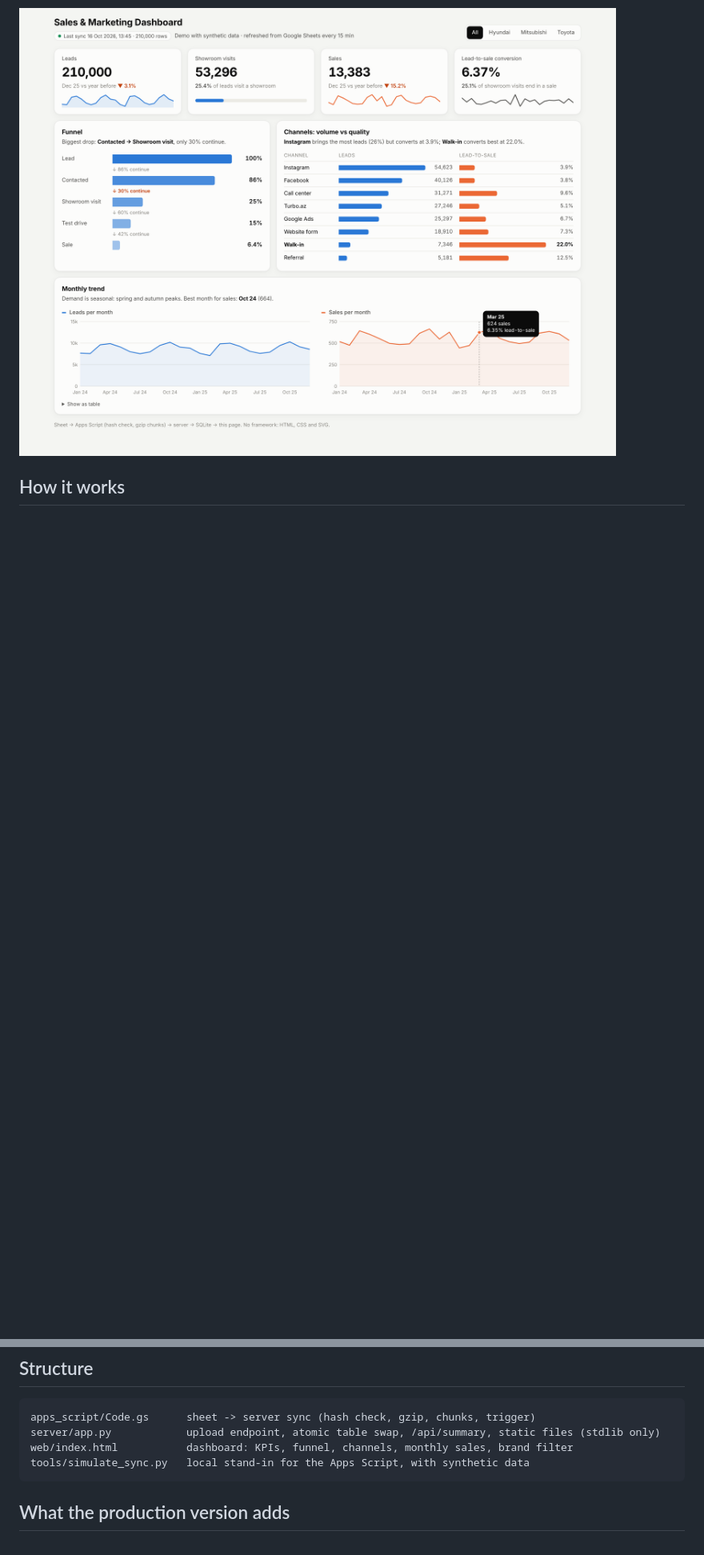
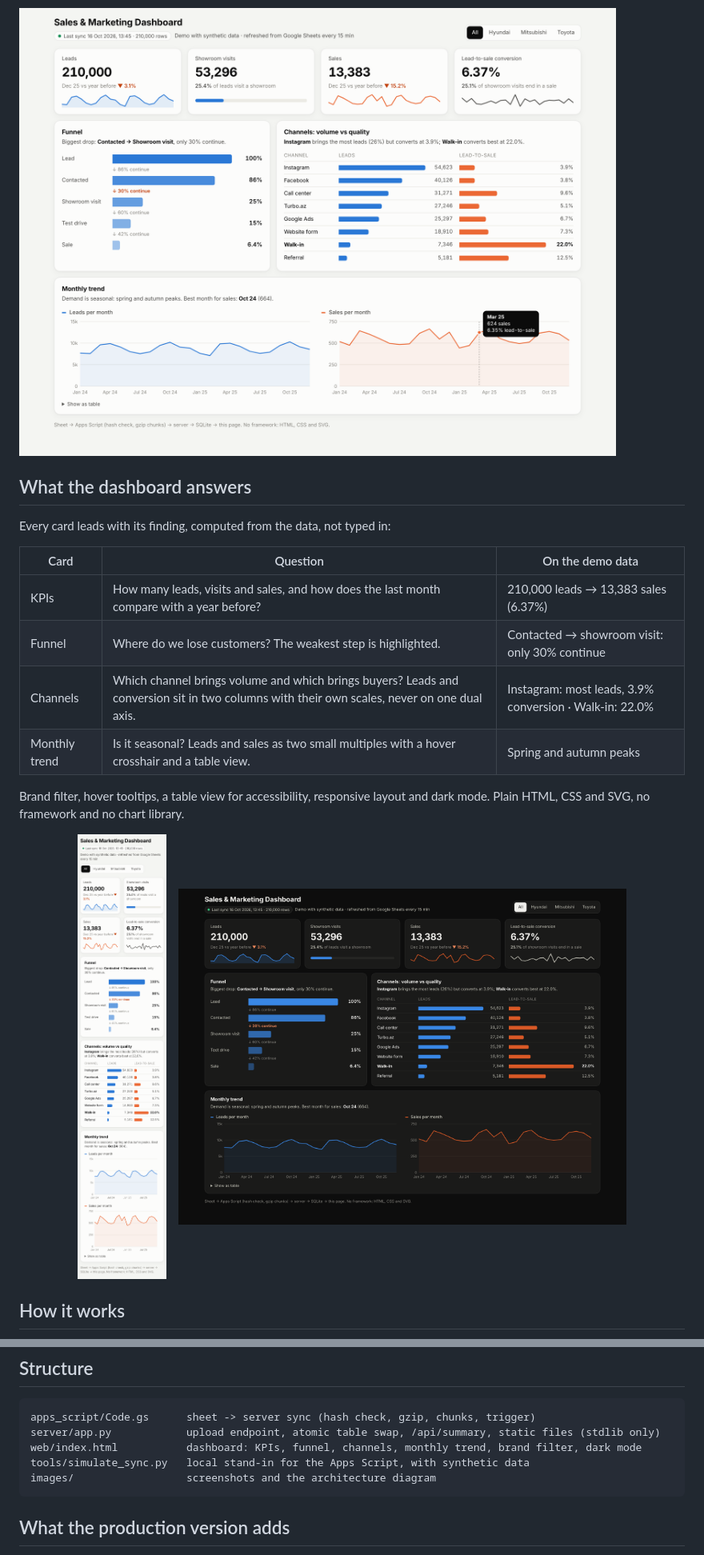
Before and after one commit to kazimovmirkazim/sheets-to-web-dashboard, a Markdown page: README.md, 2 parts joined by grey strips. Shown at 80% size. Drawn GitHub-style; blank space fills up the shorter version.

Commit message:
README: what the dashboard answers, architecture diagram, mobile and dark views

````diff
--- a/README.md
+++ b/README.md
@@ -8,5 +8,24 @@ I built a production version of this for a car dealer group's marketing and sale
 
 ![Dashboard](images/dashboard_desktop.png)
 
+## What the dashboard answers
+
+Every card leads with its finding, computed from the data, not typed in:
+
+| Card | Question | On the demo data |
+|---|---|---|
+| KPIs | How many leads, visits and sales, and how does the last month compare with a year before? | 210,000 leads → 13,383 sales (6.37%) |
+| Funnel | Where do we lose customers? The weakest step is highlighted. | Contacted → showroom visit: only 30% continue |
+| Channels | Which channel brings volume and which brings buyers? Leads and conversion sit in two columns with their own scales, never on one dual axis. | Instagram: most leads, 3.9% conversion · Walk-in: 22.0% |
+| Monthly trend | Is it seasonal? Leads and sales as two small multiples with a hover crosshair and a table view. | Spring and autumn peaks |
+
+Brand filter, hover tooltips, a table view for accessibility, responsive layout and dark mode. Plain HTML, CSS and SVG, no framework and no chart library.
+
+<p align="center">
+  <img src="images/dashboard_mobile.png" width="260" alt="Mobile view">
+  &nbsp;&nbsp;
+  <img src="images/dashboard_dark.png" width="560" alt="Dark mode">
+</p>
+
 ## How it works
 
@@ -60,8 +68,9 @@ python tools/simulate_sync.py --seed 2        # new data -> uploads again
 ```
 apps_script/Code.gs      sheet -> server sync (hash check, gzip, chunks, trigger)
 server/app.py            upload endpoint, atomic table swap, /api/summary, static files (stdlib only)
-web/index.html           dashboard: KPIs, funnel, channels, monthly sales, brand filter
+web/index.html           dashboard: KPIs, funnel, channels, monthly trend, brand filter, dark mode
 tools/simulate_sync.py   local stand-in for the Apps Script, with synthetic data
+images/                  screenshots and the architecture diagram
 ```
 
 ## What the production version adds
````
Also changed, not shown: other parts of README.md (+1 -12 lines).
